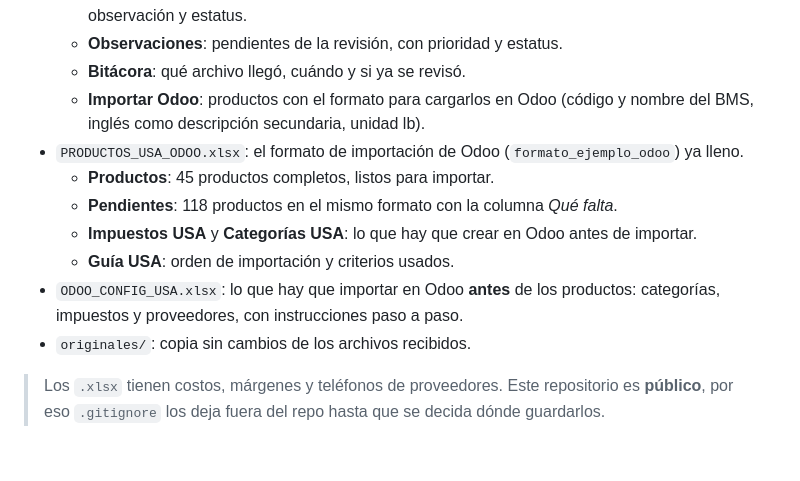
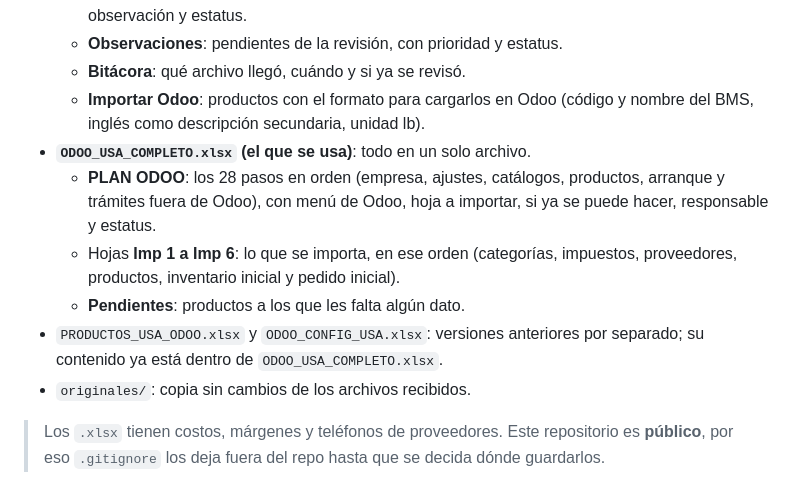
Before and after one commit to bahemu89-lab/mazatlam, a Markdown page: precios-usa/README.md, the part around the change. GitHub-like rendering; blank space fills up the shorter version.

Commit message:
precios-usa: documentar archivo único con plan de Odoo
Co-Authored-By: Claude Opus 5.5 <noreply@anthropic.com>
Claude-Session: https://claude.ai/code/session_01XACCR2xngppLcBDp4fjq9x

```diff
--- a/precios-usa/README.md
+++ b/precios-usa/README.md
@@ -10,12 +10,11 @@ Carpeta para llevar el control de los precios y el catálogo de la operación en
   - **Observaciones**: pendientes de la revisión, con prioridad y estatus.
   - **Bitácora**: qué archivo llegó, cuándo y si ya se revisó.
   - **Importar Odoo**: productos con el formato para cargarlos en Odoo (código y nombre del BMS, inglés como descripción secundaria, unidad lb).
-- `PRODUCTOS_USA_ODOO.xlsx`: el formato de importación de Odoo (`formato_ejemplo_odoo`) ya lleno.
-  - **Productos**: 45 productos completos, listos para importar.
-  - **Pendientes**: 118 productos en el mismo formato con la columna *Qué falta*.
-  - **Impuestos USA** y **Categorías USA**: lo que hay que crear en Odoo antes de importar.
-  - **Guía USA**: orden de importación y criterios usados.
-- `ODOO_CONFIG_USA.xlsx`: lo que hay que importar en Odoo **antes** de los productos: categorías, impuestos y proveedores, con instrucciones paso a paso.
+- **`ODOO_USA_COMPLETO.xlsx` (el que se usa)**: todo en un solo archivo.
+  - **PLAN ODOO**: los 28 pasos en orden (empresa, ajustes, catálogos, productos, arranque y trámites fuera de Odoo), con menú de Odoo, hoja a importar, si ya se puede hacer, responsable y estatus.
+  - Hojas **Imp 1 a Imp 6**: lo que se importa, en ese orden (categorías, impuestos, proveedores, productos, inventario inicial y pedido inicial).
+  - **Pendientes**: productos a los que les falta algún dato.
+- `PRODUCTOS_USA_ODOO.xlsx` y `ODOO_CONFIG_USA.xlsx`: versiones anteriores por separado; su contenido ya está dentro de `ODOO_USA_COMPLETO.xlsx`.
 - `originales/`: copia sin cambios de los archivos recibidos.
 
 > Los `.xlsx` tienen costos, márgenes y teléfonos de proveedores. Este repositorio es **público**, por eso `.gitignore` los deja fuera del repo hasta que se decida dónde guardarlos.
```
